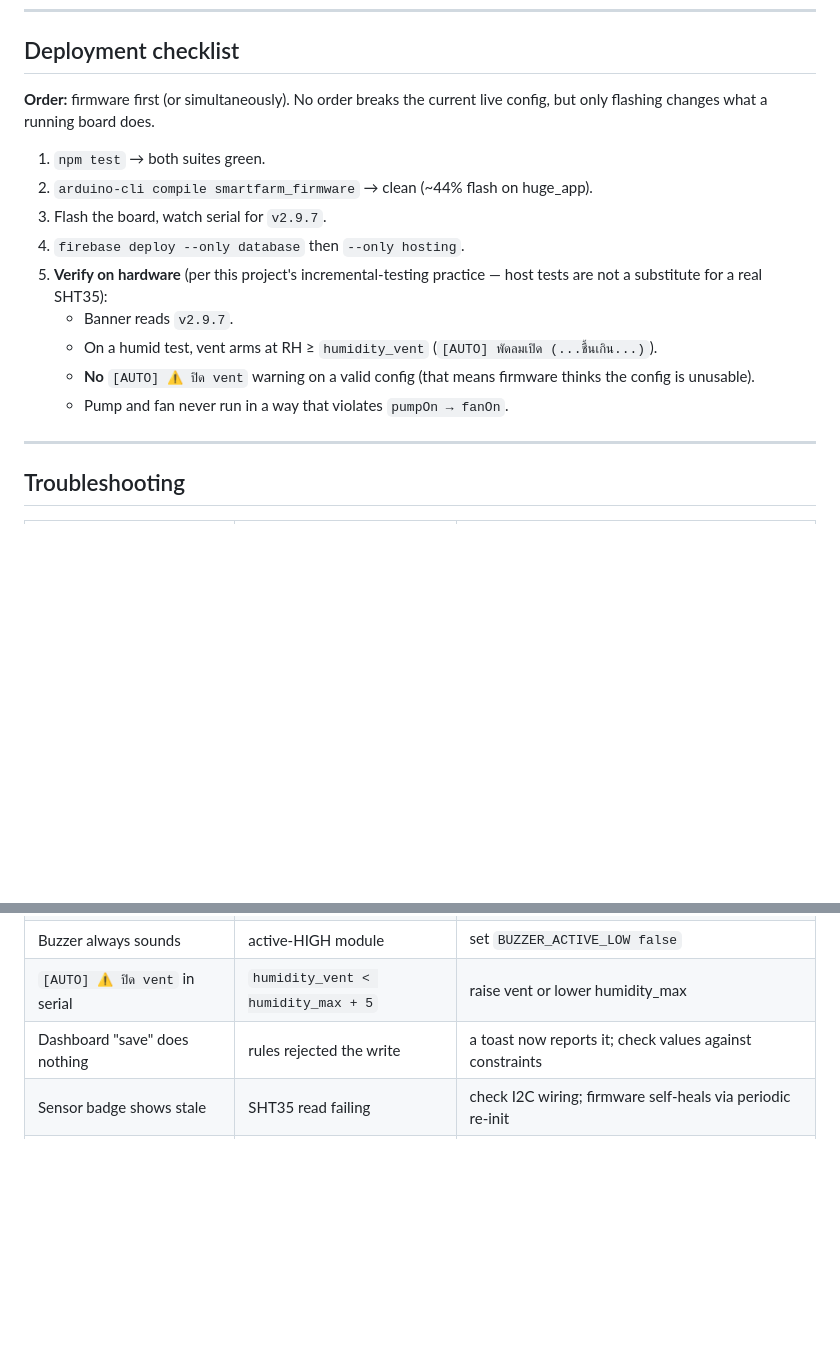
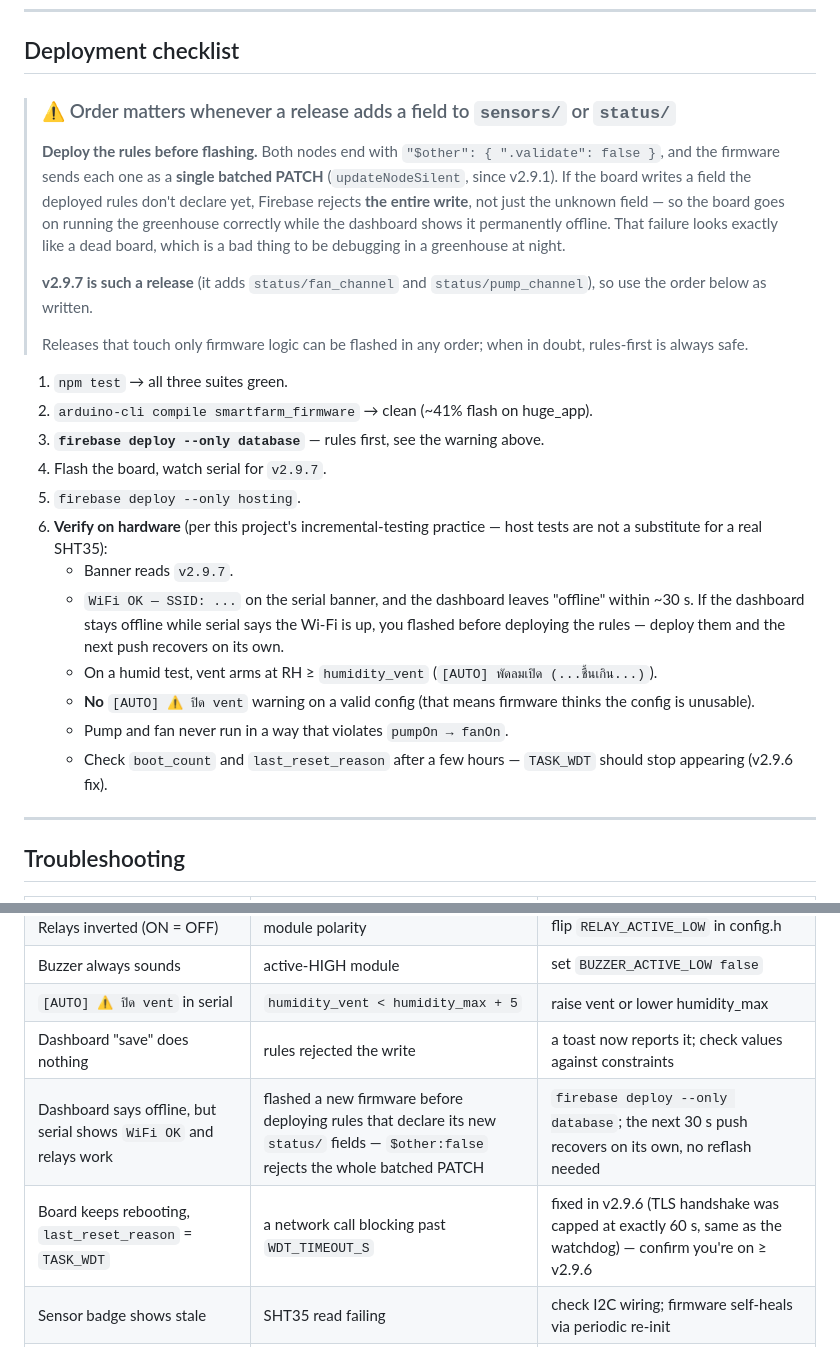
Before and after one commit to stickkersz/greenhouse-iot-smart-farm, a Markdown page: README.md, 2 parts joined by grey strips. Drawn GitHub-style; blank space fills up the shorter version.

Commit message:
docs: deploy rules before flashing when a release adds status fields
The checklist said "firmware first (or simultaneously). No order breaks
the current live config" -- true for earlier releases, wrong for this
one. sensors/ and status/ both end in "$other": {".validate": false},
and since v2.9.1 the firmware sends each node as one batched PATCH. If
the board writes a field the deployed rules don't declare yet, Firebase
rejects the entire write rather than the unknown field, so the board
keeps running the greenhouse correctly while the dashboard shows it
permanently offline -- indistinguishable from a dead board.

v2.9.7 adds status/fan_channel and status/pump_channel, so it is exactly
such a release. Reordered the checklist to deploy rules first, noted the
general rule (rules-first is always safe), and added the recovery to
Troubleshooting: deploy the rules and the next 30s push recovers on its
own, no reflash needed.

Also refreshed the stale ~44% flash figure to ~41% (v2.9.7 dropped
WiFiMulti) and added post-flash checks for the Wi-Fi banner and for
TASK_WDT no longer appearing in last_reset_reason.

Co-Authored-By: Claude Opus 5 <noreply@anthropic.com>
Claude-Session: https://claude.ai/code/session_01Y82EzRCEZF9RDmyP3M6qsF

```diff
--- a/README.md
+++ b/README.md
@@ -280,17 +280,26 @@ Run all three green before flashing or deploying.
 
 ## Deployment checklist
 
-**Order:** firmware first (or simultaneously). No order breaks the current live config, but only flashing changes what a running board does.
+> ### ⚠️ Order matters whenever a release adds a field to `sensors/` or `status/`
+>
+> **Deploy the rules before flashing.** Both nodes end with `"$other": { ".validate": false }`, and the firmware sends each one as a **single batched PATCH** (`updateNodeSilent`, since v2.9.1). If the board writes a field the deployed rules don't declare yet, Firebase rejects **the entire write**, not just the unknown field — so the board goes on running the greenhouse correctly while the dashboard shows it permanently offline. That failure looks exactly like a dead board, which is a bad thing to be debugging in a greenhouse at night.
+>
+> **v2.9.7 is such a release** (it adds `status/fan_channel` and `status/pump_channel`), so use the order below as written.
+>
+> Releases that touch only firmware logic can be flashed in any order; when in doubt, rules-first is always safe.
 
-1. `npm test` → both suites green.
-2. `arduino-cli compile smartfarm_firmware` → clean (~44% flash on huge_app).
-3. Flash the board, watch serial for `v2.9.7`.
-4. `firebase deploy --only database` then `--only hosting`.
-5. **Verify on hardware** (per this project's incremental-testing practice — host tests are not a substitute for a real SHT35):
+1. `npm test` → all three suites green.
+2. `arduino-cli compile smartfarm_firmware` → clean (~41% flash on huge_app).
+3. **`firebase deploy --only database`** — rules first, see the warning above.
+4. Flash the board, watch serial for `v2.9.7`.
+5. `firebase deploy --only hosting`.
+6. **Verify on hardware** (per this project's incremental-testing practice — host tests are not a substitute for a real SHT35):
    - Banner reads `v2.9.7`.
+   - `WiFi OK — SSID: ...` on the serial banner, and the dashboard leaves "offline" within ~30 s. If the dashboard stays offline while serial says the Wi-Fi is up, you flashed before deploying the rules — deploy them and the next push recovers on its own.
    - On a humid test, vent arms at RH ≥ `humidity_vent` (`[AUTO] พัดลมเปิด (...ชื้นเกิน...)`).
    - **No** `[AUTO] ⚠️ ปิด vent` warning on a valid config (that means firmware thinks the config is unusable).
    - Pump and fan never run in a way that violates `pumpOn → fanOn`.
+   - Check `boot_count` and `last_reset_reason` after a few hours — `TASK_WDT` should stop appearing (v2.9.6 fix).
 
 ---
 
@@ -305,6 +314,8 @@ Run all three green before flashing or deploying.
 | Buzzer always sounds | active-HIGH module | set `BUZZER_ACTIVE_LOW false` |
 | `[AUTO] ⚠️ ปิด vent` in serial | `humidity_vent < humidity_max + 5` | raise vent or lower humidity_max |
 | Dashboard "save" does nothing | rules rejected the write | a toast now reports it; check values against constraints |
+| Dashboard says offline, but serial shows `WiFi OK` and relays work | flashed a new firmware before deploying rules that declare its new `status/` fields — `$other:false` rejects the whole batched PATCH | `firebase deploy --only database`; the next 30 s push recovers on its own, no reflash needed |
+| Board keeps rebooting, `last_reset_reason` = `TASK_WDT` | a network call blocking past `WDT_TIMEOUT_S` | fixed in v2.9.6 (TLS handshake was capped at exactly 60 s, same as the watchdog) — confirm you're on ≥ v2.9.6 |
 | Sensor badge shows stale | SHT35 read failing | check I2C wiring; firmware self-heals via periodic re-init |
 | `test:rules` fails to start | emulator needs Java | install a JDK; ensure firebase-tools installed |
 
```
